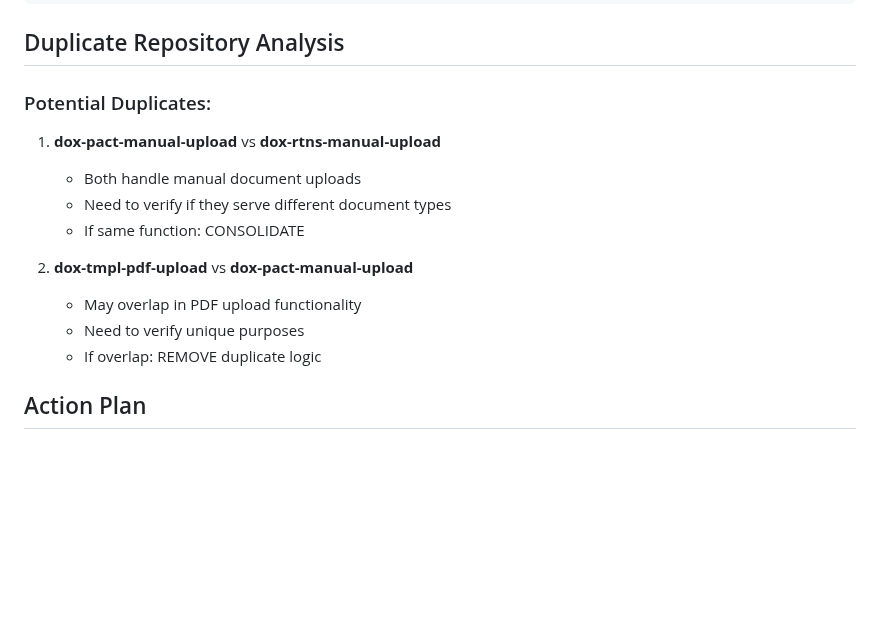
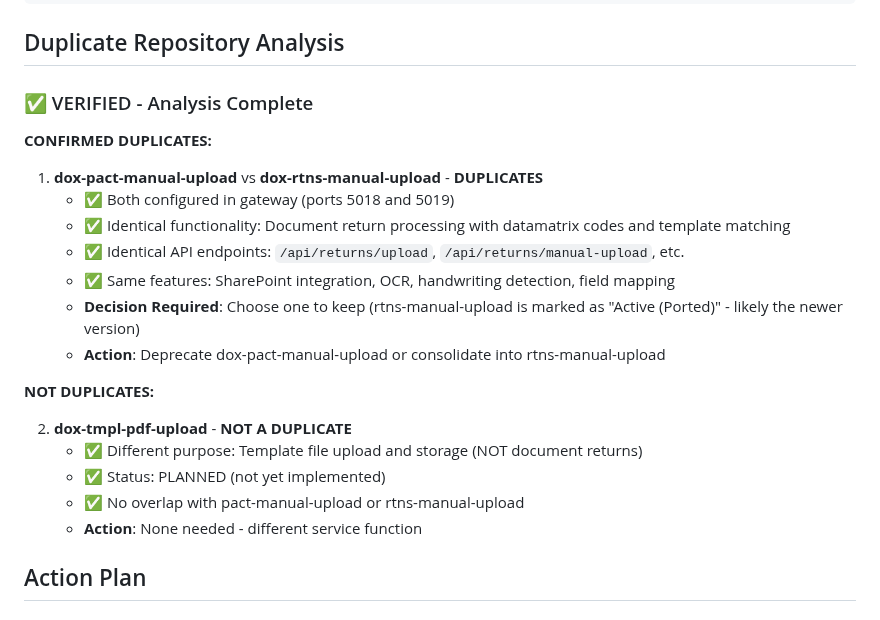
Before and after one commit to uberpu-ntiva/dox-admin, a Markdown page: PRODUCTION_READINESS_SUMMARY.md, the part around the change. Rendered like a GitHub page; blank space fills up the shorter version.

Commit message:
Auto-commit: Agent tool execution

```diff
--- a/PRODUCTION_READINESS_SUMMARY.md
+++ b/PRODUCTION_READINESS_SUMMARY.md
@@ -219,16 +219,25 @@ services:
 
 ## Duplicate Repository Analysis
 
-### Potential Duplicates:
-1. **dox-pact-manual-upload** vs **dox-rtns-manual-upload**
-   - Both handle manual document uploads
-   - Need to verify if they serve different document types
-   - If same function: CONSOLIDATE
+### ✅ VERIFIED - Analysis Complete
 
-2. **dox-tmpl-pdf-upload** vs **dox-pact-manual-upload**
-   - May overlap in PDF upload functionality
-   - Need to verify unique purposes
-   - If overlap: REMOVE duplicate logic
+**CONFIRMED DUPLICATES:**
+
+1. **dox-pact-manual-upload** vs **dox-rtns-manual-upload** - **DUPLICATES**
+   - ✅ Both configured in gateway (ports 5018 and 5019)
+   - ✅ Identical functionality: Document return processing with datamatrix codes and template matching
+   - ✅ Identical API endpoints: `/api/returns/upload`, `/api/returns/manual-upload`, etc.
+   - ✅ Same features: SharePoint integration, OCR, handwriting detection, field mapping
+   - **Decision Required**: Choose one to keep (rtns-manual-upload is marked as "Active (Ported)" - likely the newer version)
+   - **Action**: Deprecate dox-pact-manual-upload or consolidate into rtns-manual-upload
+
+**NOT DUPLICATES:**
+
+2. **dox-tmpl-pdf-upload** - **NOT A DUPLICATE**
+   - ✅ Different purpose: Template file upload and storage (NOT document returns)
+   - ✅ Status: PLANNED (not yet implemented)
+   - ✅ No overlap with pact-manual-upload or rtns-manual-upload
+   - **Action**: None needed - different service function
 
 ## Action Plan
 
```
